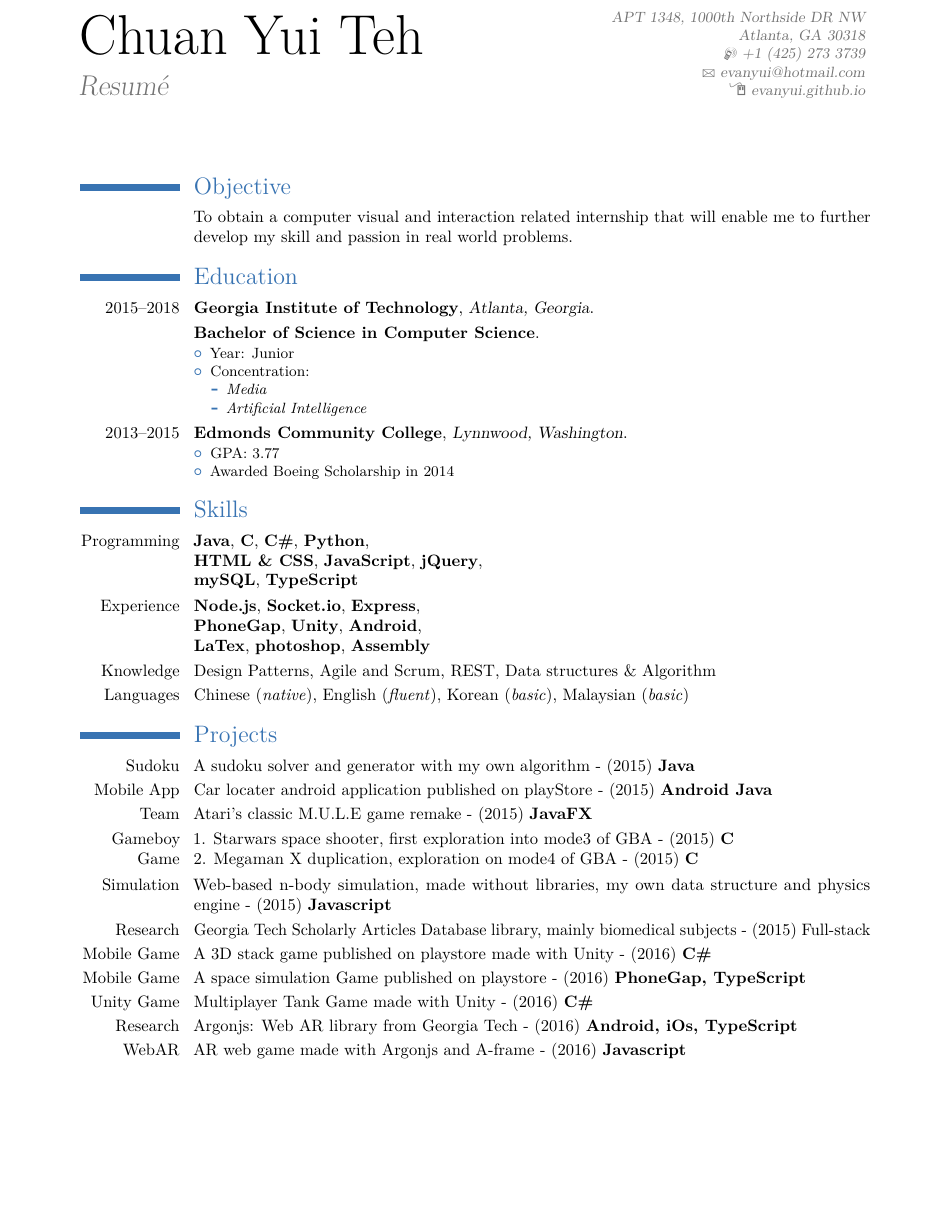
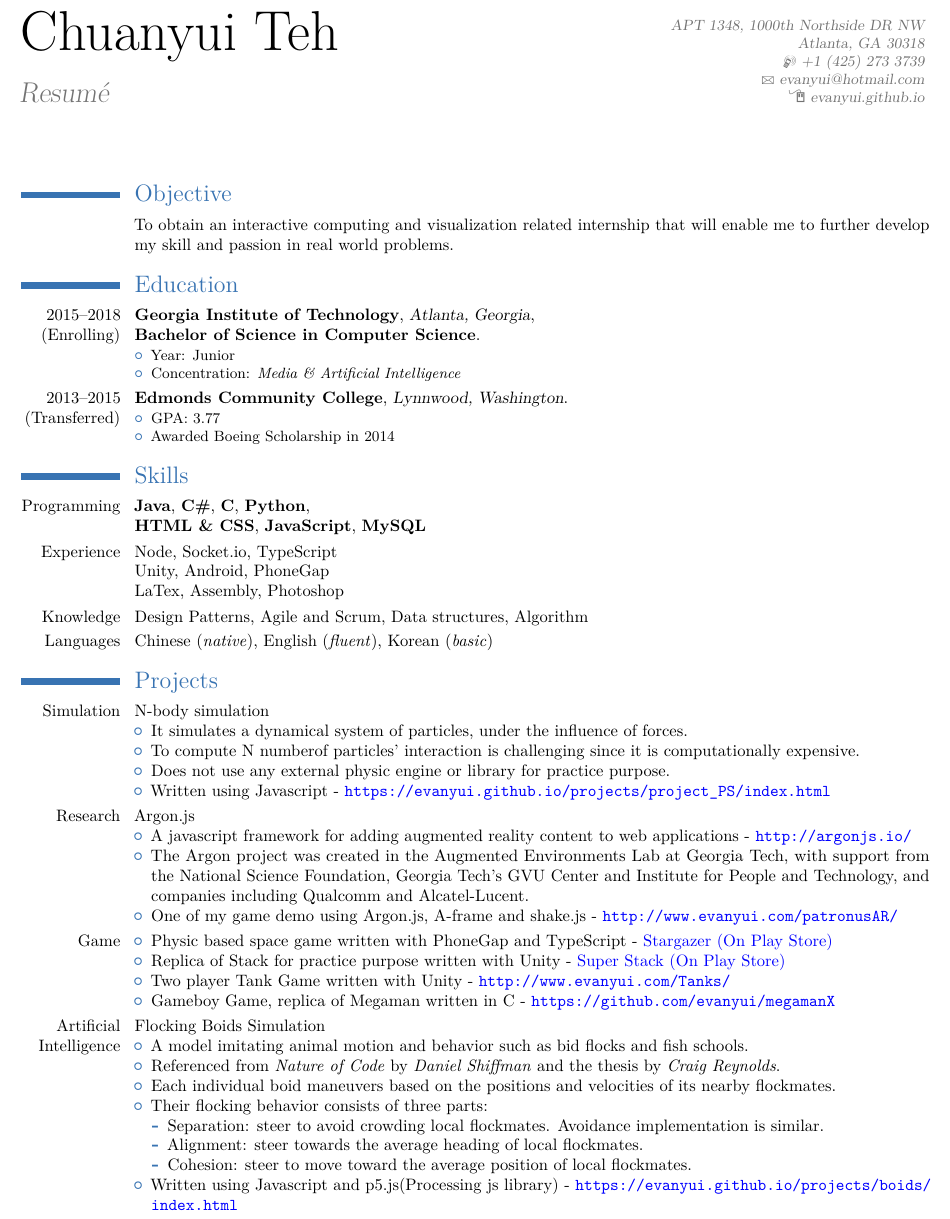
Before and after one commit to evanyui/myResume, a LaTeX CV (resume.tex): part of the page, cut so that both start at the same text, the shorter picture padded with empty space. Compiled offline with pdfLaTeX.

Commit message:
change project layout style

```diff
--- a/resume.tex
+++ b/resume.tex
@@ -19,13 +19,13 @@
 %\usepackage{CJKutf8}                              % if you need to use CJK to typeset your resume in Chinese, Japanese or Korean
 
 % adjust the page margins
-\usepackage[scale=0.80]{geometry}
+\usepackage[scale=0.92]{geometry}
 %\setlength{\hintscolumnwidth}{3cm}                % if you want to change the width of the column with the dates
 %\setlength{\makecvtitlenamewidth}{10cm}           % for the 'classic' style, if you want to force the width allocated to your name and avoid line breaks. be careful though, the length is normally calculated to avoid any overlap with your personal info; use this at your own typographical risks...
 
 % personal data
-\firstname{Chuan Yui} % Your first name
-\familyname{Teh} % Your last name
+\firstname{Chuanyui} % Your first name
+\familyname{Teh}% Your last name
 \title{Resumé}                               % optional, remove / comment the line if not wanted
 \address{APT 1348, 1000th Northside DR NW}{Atlanta, GA 30318}
 
@@ -53,7 +53,7 @@
 \makecvtitle
 
 \section{Objective}
-\cvline{}{To obtain a computer visual and interaction related internship that
+\cvline{}{To obtain an interactive computing and visualization related internship that
 will enable me to further develop my skill and passion in real world problems.}
 % \cvlistitem{Passionate student dedicated to quality. Quick responds to the changing needs of the project, and adaptation to new development field.}
 
@@ -63,19 +63,14 @@ will enable me to further develop my skill and passion in real world problems.}
 
 \section{Education}
 
-\cventry{2015--2018}{Georgia Institute of Technology}{Atlanta, Georgia}{}{}{}
-\cventry{}{\textbf{Bachelor of Science in Computer Science}}{}{}{}{
+\cventry{2015--2018 (Enrolling)}{Georgia Institute of Technology}{Atlanta, Georgia}{}{\newline\textbf{Bachelor of Science in Computer Science}}{
   \begin{itemize}
   \item{Year: Junior}
-  \item{Concentration:
-    \begin{itemize}
-    \item{\textit{Media}}
-    \item{\textit{Artificial Intelligence}}
-    \end{itemize}}
+  \item{Concentration: \textit{Media \& Artificial Intelligence}}
   \end{itemize}
 }
   % Arguments not required can be left empty
-\cventry{2013--2015}{Edmonds Community College}{Lynnwood, Washington}
+\cventry{2013--2015 (Transferred)}{Edmonds Community College}{Lynnwood, Washington}
 {}{}{
   \begin{itemize}
   \item{GPA: 3.77}
@@ -136,31 +131,53 @@ will enable me to further develop my skill and passion in real world problems.}
 
 \section{Skills}
 
-\cvitem{Programming}{ \textbf{Java}, \textbf{C}, \textbf{C\#}, \textbf{Python}, \newline\textbf{\textsc{HTML} \& CSS}, \textbf{JavaScript}, \textbf{jQuery}, \newline\textbf{mySQL}, \textbf{TypeScript} }
-\cvitem{Experience}{\textbf{Node.js}, \textbf{Socket.io}, \textbf{Express}, \newline\textbf{PhoneGap}, \textbf{Unity}, \textbf{Android}, \newline\textbf{LaTex}, \textbf{photoshop}, \textbf{Assembly} }
-\cvitem{Knowledge}{Design Patterns, Agile and Scrum, REST, Data structures \& Algorithm}
-\cvitem{Languages}{Chinese (\emph{native}), English (\emph{fluent}), Korean (\emph{basic}), Malaysian (\emph{basic})}
+\cvitem{Programming}{ \textbf{Java}, \textbf{C\#}, \textbf{C}, \textbf{Python}, \newline\textbf{\textsc{HTML} \& CSS}, \textbf{JavaScript}, \textbf{MySQL} }
+\cvitem{Experience}{Node, Socket.io, TypeScript \newline Unity, Android, PhoneGap \newline LaTex, Assembly, Photoshop }
+\cvitem{Knowledge}{Design Patterns, Agile and Scrum, Data structures, Algorithm}
+\cvitem{Languages}{Chinese (\emph{native}), English (\emph{fluent}), Korean (\emph{basic})}
 
 %----------------------------------------------------------------------------------------
 % PROJECTS
 %----------------------------------------------------------------------------------------
 
 \section{Projects}
+\cvitem{Simulation}{N-body simulation
+\begin{itemize}
+  \item{It simulates a dynamical system of particles, under the influence of forces.}
+  \item{To compute N numberof particles' interaction is challenging since it is computationally expensive.}
+  \item{Does not use any external physic engine or library for practice purpose.}
+  \item{Written using Javascript - {\color{blue}\url{https://evanyui.github.io/projects/project_PS/index.html}}}
+\end{itemize}}
 
-\cvitem{Sudoku}{A sudoku solver and generator with my own algorithm - (2015) \textbf{Java}}
-\cvitem{Mobile App}{Car locater android application published on playStore - (2015) \textbf{Android Java}}
-\cvitem{Team}{Atari's classic M.U.L.E game remake - (2015) \textbf{JavaFX}}
-\cvitem{Gameboy Game}{1. Starwars space shooter, first exploration into mode3 of GBA - (2015) \textbf{C} \newline 2. Megaman X duplication, exploration on mode4 of GBA - (2015) \textbf{C}}
-\cvitem{Simulation}{Web-based n-body simulation, made without libraries, my own data structure and physics engine - (2015) \textbf{Javascript}}
-\cvitem{Research}{Georgia Tech Scholarly Articles Database library, mainly biomedical subjects - (2015) Full-stack}
-\cvitem{Mobile Game}{A 3D stack game published on playstore made with Unity - (2016) \textbf{C\#}}
-\cvitem{Mobile Game}{A space simulation Game published on playstore - (2016) \textbf{PhoneGap, TypeScript}}
-\cvitem{Unity Game}{Multiplayer Tank Game made with Unity - (2016) \textbf{C\#}}
-\cvitem{Research}{Argonjs: Web AR library from Georgia Tech - (2016) \textbf{Android, iOs, TypeScript}}
-\cvitem{WebAR}{AR web game made with Argonjs and A-frame - (2016) \textbf{Javascript}}
+\cvitem{Research}{Argon.js
+\begin{itemize}
+  \item{A javascript framework for adding augmented reality content to web applications - {\color{blue}\url{http://argonjs.io/}}}
+  \item{The Argon project was created in the Augmented Environments Lab at Georgia Tech, with support from the National Science Foundation, Georgia Tech’s GVU Center and Institute for People and Technology, and companies including Qualcomm and Alcatel-Lucent.}
+  \item{One of my game demo using Argon.js, A-frame and shake.js - {\color{blue}\url{http://www.evanyui.com/patronusAR/}}}
+\end{itemize}}
 
+\cvitem{Game}{
+\begin{itemize}
+  \item{Physic based space game written with PhoneGap and TypeScript - {\color{blue}\href{https://play.google.com/store/apps/details?id=com.evanyui.stargazer&hl=en}{Stargazer (On Play Store)}}}
+  \item{Replica of Stack for practice purpose written with Unity - {\color{blue}\href{https://play.google.com/store/apps/details?id=com.evanyui.superstack&hl=en}{Super Stack (On Play Store)}}}
+  \item{Two player Tank Game written with Unity - {\color{blue}\url{http://www.evanyui.com/Tanks/}}}
+  \item{Gameboy Game, replica of Megaman written in C - {\color{blue}\url{https://github.com/evanyui/megamanX}}}
+\end{itemize}}
 
-
+\cvitem{Artificial Intelligence}{Flocking Boids Simulation
+  \begin{itemize}
+    \item{A model imitating animal motion and behavior such as bid flocks and fish schools.}
+    \item{Referenced from \textit{Nature of Code} by \textit{Daniel Shiffman}
+          and the thesis by \textit{Craig Reynolds}.}
+    \item{Each individual boid maneuvers based on the positions and velocities of its nearby flockmates.}
+    \item{Their flocking behavior consists of three parts:
+      \begin{itemize}
+        \item{Separation: steer to avoid crowding local flockmates. Avoidance implementation is similar.}
+        \item{Alignment: steer towards the average heading of local flockmates.}
+        \item{Cohesion: steer to move toward the average position of local flockmates.}
+      \end{itemize}}
+    \item{Written using Javascript and p5.js(Processing js library) - {\color{blue}\url{https://evanyui.github.io/projects/boids/index.html}}}
+  \end{itemize}}
 
 
 %----------------------------------------------------------------------------------------
```
Also changed, not shown: moderncv.cls (line endings or trailing spaces), resume.pdf, 2 other files.
